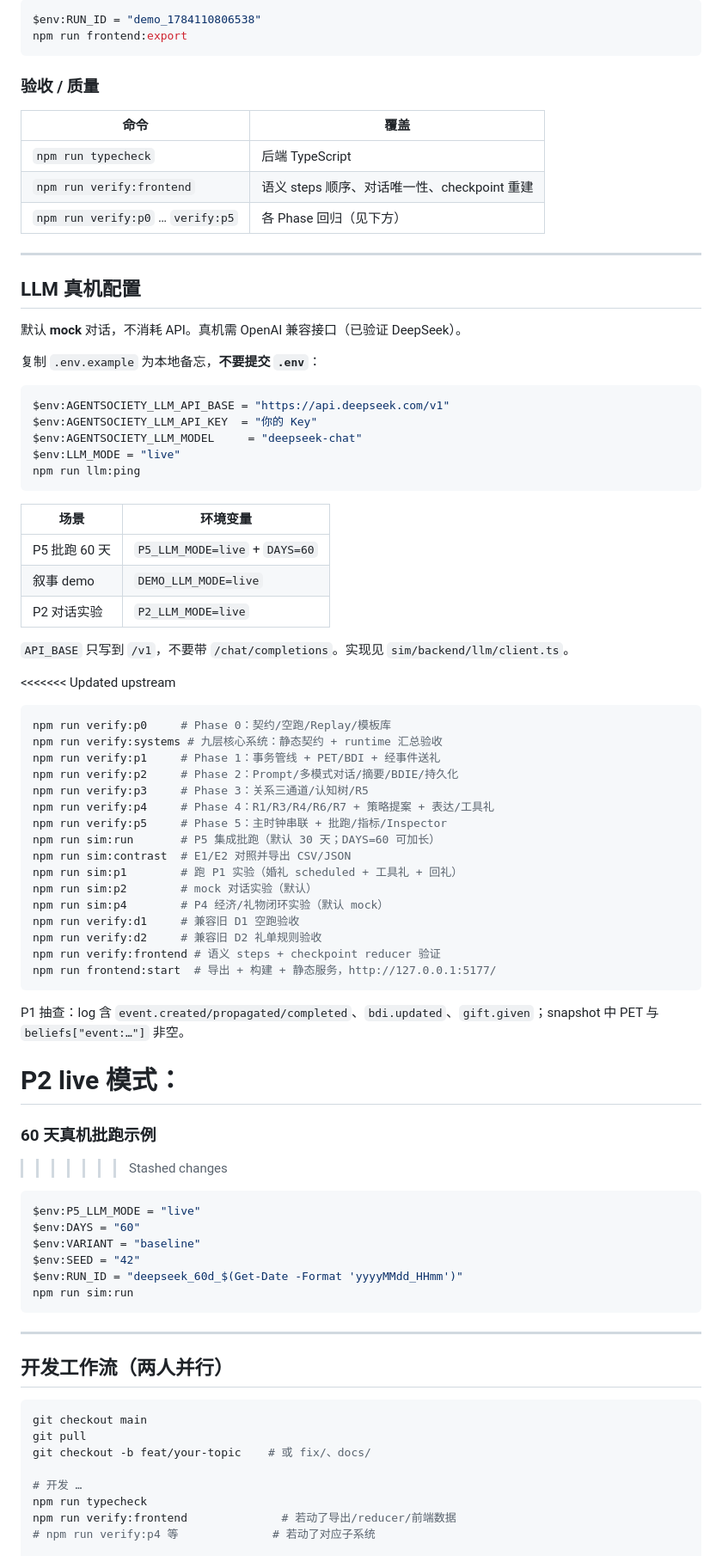
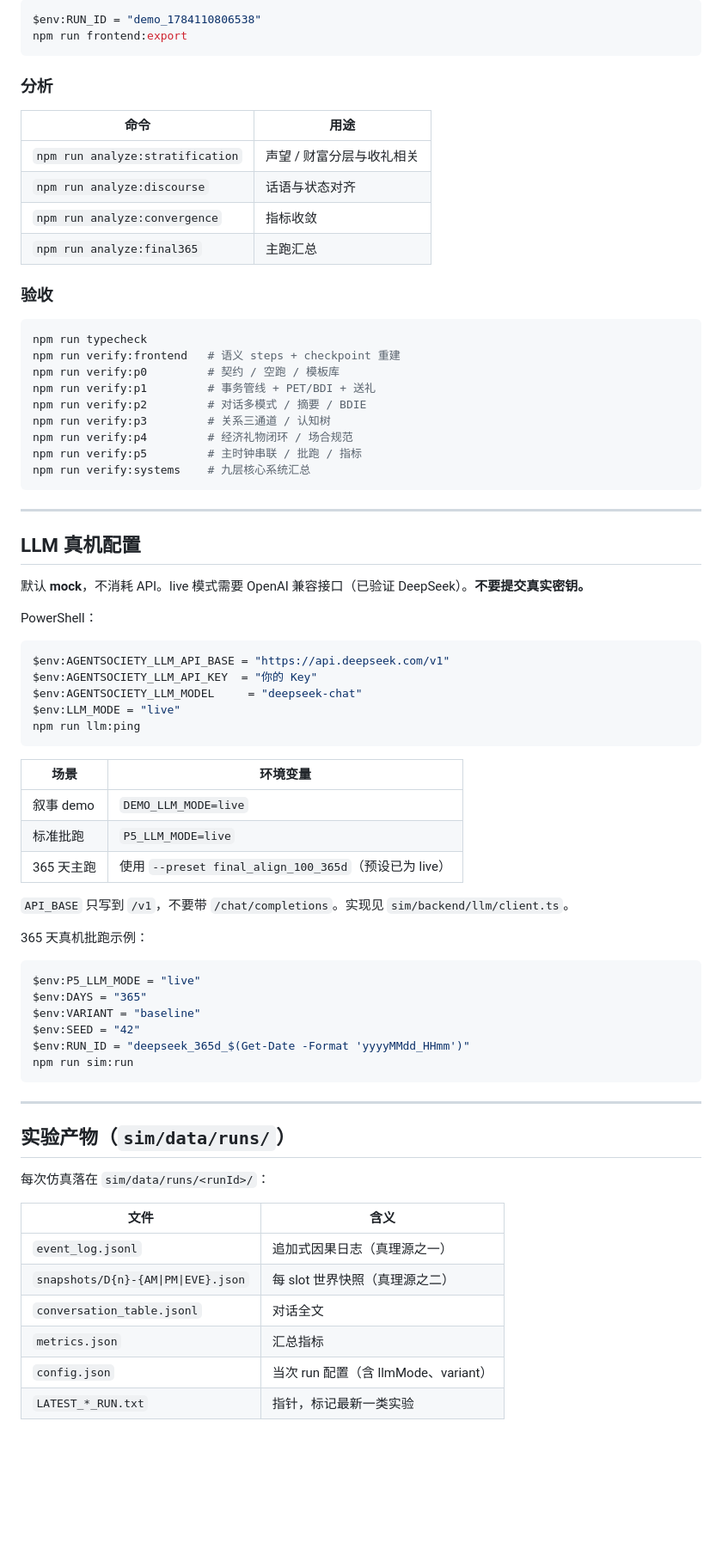
Before and after one commit to GoldenR1ver/AI-town, a Markdown page: README.md, the part around one of its changes. Shown at 86% size. Drawn GitHub-style; blank space fills up the shorter version.

````diff
--- a/README.md
+++ b/README.md
@@ -146,21 +155,36 @@ $env:RUN_ID = "demo_1784110806538"
 npm run frontend:export
 ```
 
-### 验收 / 质量
+### 分析
 
-| 命令 | 覆盖 |
+| 命令 | 用途 |
 | --- | --- |
-| `npm run typecheck` | 后端 TypeScript |
-| `npm run verify:frontend` | 语义 steps 顺序、对话唯一性、checkpoint 重建 |
-| `npm run verify:p0` … `verify:p5` | 各 Phase 回归（见下方） |
+| `npm run analyze:stratification` | 声望 / 财富分层与收礼相关 |
+| `npm run analyze:discourse` | 话语与状态对齐 |
+| `npm run analyze:convergence` | 指标收敛 |
+| `npm run analyze:final365` | 主跑汇总 |
+
+### 验收
+
+```bash
+npm run typecheck
+npm run verify:frontend   # 语义 steps + checkpoint 重建
+npm run verify:p0         # 契约 / 空跑 / 模板库
+npm run verify:p1         # 事务管线 + PET/BDI + 送礼
+npm run verify:p2         # 对话多模式 / 摘要 / BDIE
+npm run verify:p3         # 关系三通道 / 认知树
+npm run verify:p4         # 经济礼物闭环 / 场合规范
+npm run verify:p5         # 主时钟串联 / 批跑 / 指标
+npm run verify:systems    # 九层核心系统汇总
+```
 
 ---
 
 ## LLM 真机配置
 
-默认 **mock** 对话，不消耗 API。真机需 OpenAI 兼容接口（已验证 DeepSeek）。
+默认 **mock**，不消耗 API。live 模式需要 OpenAI 兼容接口（已验证 DeepSeek）。**不要提交真实密钥。**
 
-复制 `.env.example` 为本地备忘，**不要提交 `.env`**：
+PowerShell：
 
 ```powershell
 $env:AGENTSOCIETY_LLM_API_BASE = "https://api.deepseek.com/v1"
@@ -172,59 +196,35 @@ npm run llm:ping
 
 | 场景 | 环境变量 |
 | --- | --- |
-| P5 批跑 60 天 | `P5_LLM_MODE=live` + `DAYS=60` |
 | 叙事 demo | `DEMO_LLM_MODE=live` |
-| P2 对话实验 | `P2_LLM_MODE=live` |
+| 标准批跑 | `P5_LLM_MODE=live` |
+| 365 天主跑 | 使用 `--preset final_align_100_365d`（预设已为 live） |
 
 `API_BASE` 只写到 `/v1`，不要带 `/chat/completions`。实现见 `sim/backend/llm/client.ts`。
 
-<<<<<<< Updated upstream
-```bash
-npm run verify:p0     # Phase 0：契约/空跑/Replay/模板库
-npm run verify:systems # 九层核心系统：静态契约 + runtime 汇总验收
-npm run verify:p1     # Phase 1：事务管线 + PET/BDI + 经事件送礼
-npm run verify:p2     # Phase 2：Prompt/多模式对话/摘要/BDIE/持久化
-npm run verify:p3     # Phase 3：关系三通道/认知树/R5
-npm run verify:p4     # Phase 4：R1/R3/R4/R6/R7 + 策略提案 + 表达/工具礼
-npm run verify:p5     # Phase 5：主时钟串联 + 批跑/指标/Inspector
-npm run sim:run       # P5 集成批跑（默认 30 天；DAYS=60 可加长）
-npm run sim:contrast  # E1/E2 对照并导出 CSV/JSON
-npm run sim:p1        # 跑 P1 实验（婚礼 scheduled + 工具礼 + 回礼）
-npm run sim:p2        # mock 对话实验（默认）
-npm run sim:p4        # P4 经济/礼物闭环实验（默认 mock）
-npm run verify:d1     # 兼容旧 D1 空跑验收
-npm run verify:d2     # 兼容旧 D2 礼单规则验收
-npm run verify:frontend # 语义 steps + checkpoint reducer 验证
-npm run frontend:start  # 导出 + 构建 + 静态服务，http://127.0.0.1:5177/
-```
-
-P1 抽查：log 含 `event.created/propagated/completed`、`bdi.updated`、`gift.given`；snapshot 中 PET 与 `beliefs["event:…"]` 非空。
-
-P2 live 模式：
-=======
-### 60 天真机批跑示例
->>>>>>> Stashed changes
+365 天真机批跑示例：
 
 ```powershell
 $env:P5_LLM_MODE = "live"
-$env:DAYS = "60"
+$env:DAYS = "365"
 $env:VARIANT = "baseline"
 $env:SEED = "42"
-$env:RUN_ID = "deepseek_60d_$(Get-Date -Format 'yyyyMMdd_HHmm')"
+$env:RUN_ID = "deepseek_365d_$(Get-Date -Format 'yyyyMMdd_HHmm')"
 npm run sim:run
 ```
 
 ---
 
-## 开发工作流（两人并行）
+## 实验产物（`sim/data/runs/`）
 
-```bash
-git checkout main
-git pull
-git checkout -b feat/your-topic    # 或 fix/、docs/
+每次仿真落在 `sim/data/runs/<runId>/`：
 
-# 开发 …
-npm run typecheck
-npm run verify:frontend              # 若动了导出/reducer/前端数据
-# npm run verify:p4 等              # 若动了对应子系统
+| 文件 | 含义 |
+| --- | --- |
+| `event_log.jsonl` | 追加式因果日志（真理源之一） |
+| `snapshots/D{n}-{AM\|PM\|EVE}.json` | 每 slot 世界快照（真理源之二） |
+| `conversation_table.jsonl` | 对话全文 |
+| `metrics.json` | 汇总指标 |
+| `config.json` | 当次 run 配置（含 llmMode、variant） |
+| `LATEST_*_RUN.txt` | 指针，标记最新一类实验 |
 
````
Also changed, not shown: other parts of README.md (+90 -112 lines).
